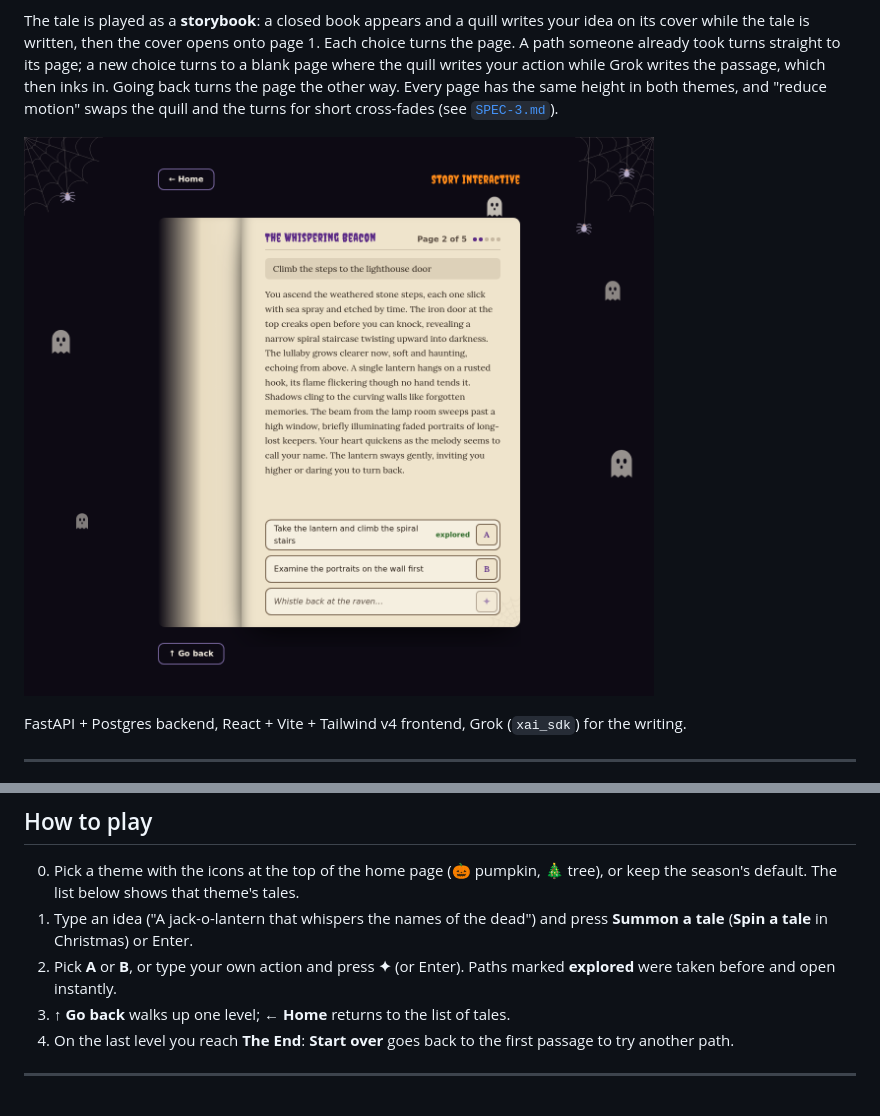
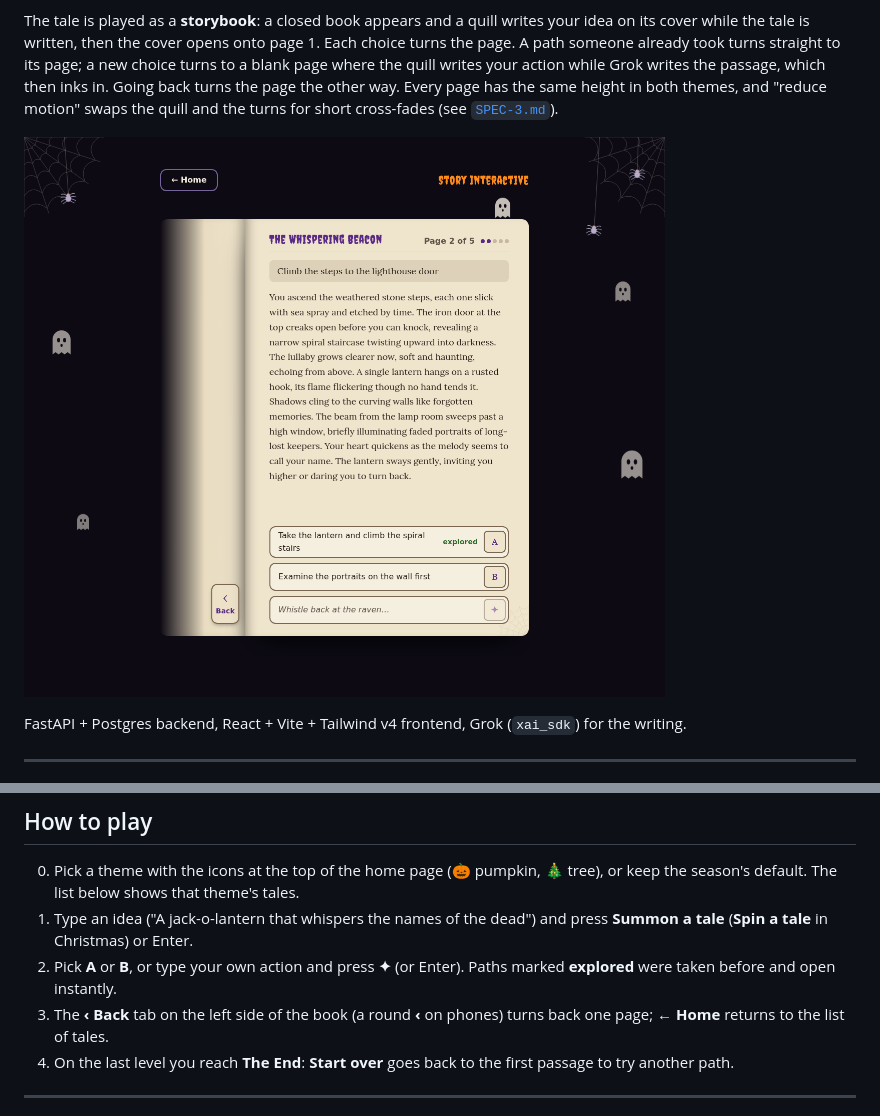
Before and after one commit to hongjinhao/story-interactive, a Markdown page: README.md, 2 parts joined by grey strips. GitHub-like rendering; pictures changed too: docs/storybook.png.

```diff
--- a/README.md
+++ b/README.md
@@ -52,7 +52,7 @@ Always use `./test.sh` (it loads `.env`). Tests run against a separate `app_test
 0. Pick a theme with the icons at the top of the home page (🎃 pumpkin, 🎄 tree), or keep the season's default. The list below shows that theme's tales.
 1. Type an idea ("A jack-o-lantern that whispers the names of the dead") and press **Summon a tale** (**Spin a tale** in Christmas) or Enter.
 2. Pick **A** or **B**, or type your own action and press **✦** (or Enter). Paths marked **explored** were taken before and open instantly.
-3. **↑ Go back** walks up one level; **← Home** returns to the list of tales.
+3. The **‹ Back** tab on the left side of the book (a round **‹** on phones) turns back one page; **← Home** returns to the list of tales.
 4. On the last level you reach **The End**: **Start over** goes back to the first passage to try another path.
 
 ---
```
Also changed, not shown: PLAN-3.md (+10 -0 lines), SPEC-3.md (+13 -3 lines), 2 other files.
